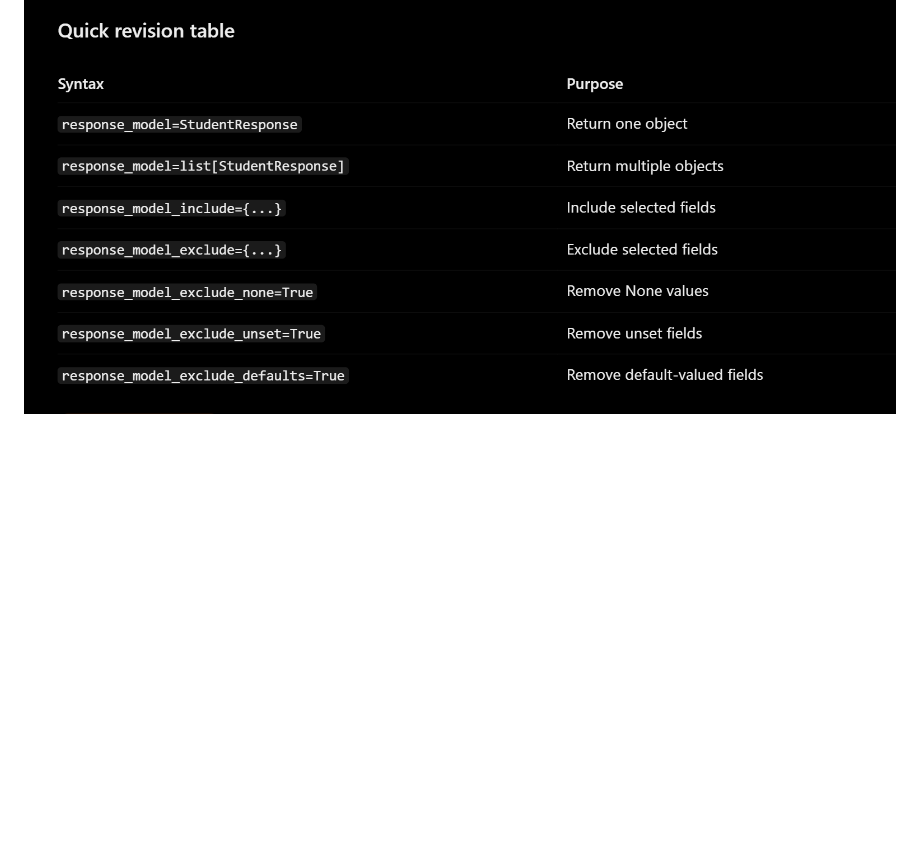
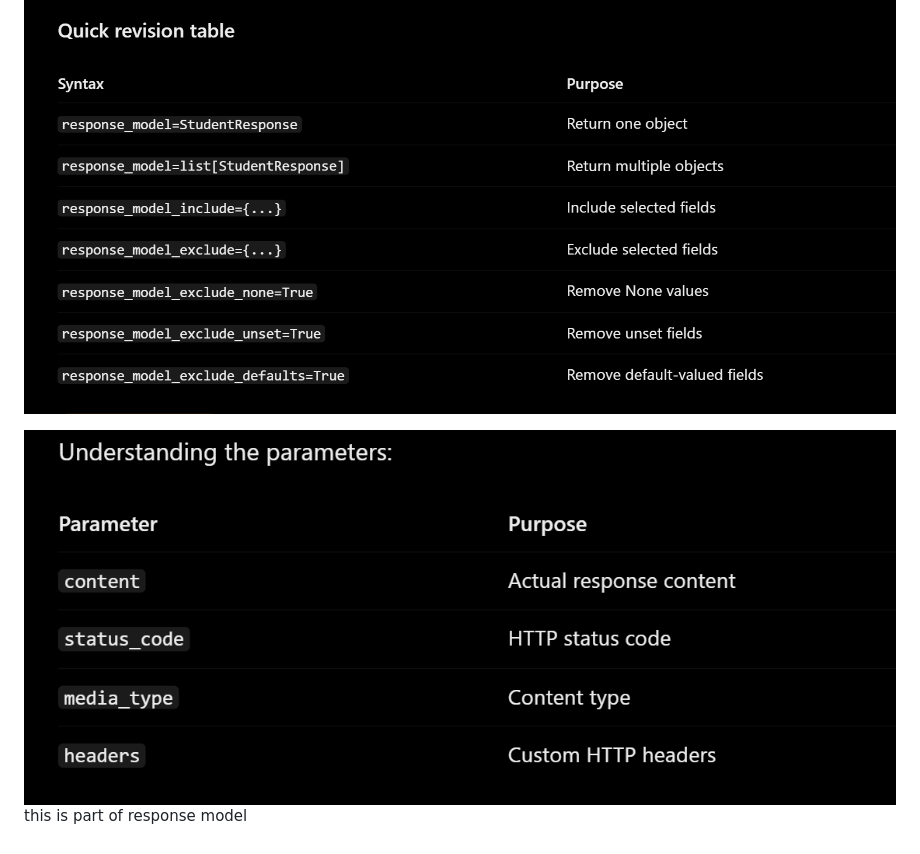
Before and after one commit to arypatel01/FastAPI, a Markdown page: notes.md, the part around the change. Drawn GitHub-style; pictures changed too: image-2.png (added); blank space fills up the shorter version.

Commit message:
File Responses

```diff
--- a/notes.md
+++ b/notes.md
@@ -148,3 +148,5 @@ Populate by field name => model_config = ConfigDict(populate_by_name=True) , stu
 ![alt text](/images/image-3.png)
 
 ![alt text](image-1.png)
+
+![alt text](image-2.png) this is part of response model
```
Also changed, not shown: 3 other files.
